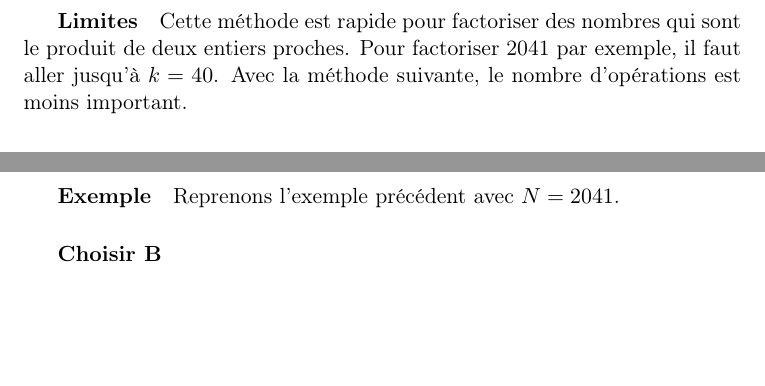
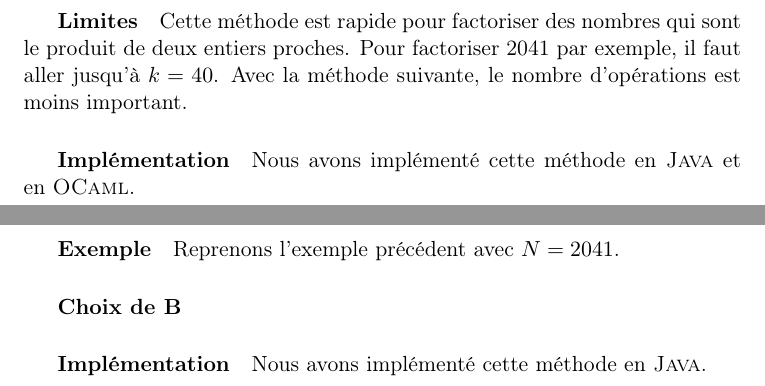
Before and after one commit to ErinLeb/factorisation, a LaTeX document (rapport.tex): two parts of pages 6 and 9 of 10, joined at a grey line, cut so that both start at the same text, the shorter picture padded with empty space. Compiled offline with pdfLaTeX.

Commit message:
implémentation

```diff
--- a/rapport.tex
+++ b/rapport.tex
@@ -123,6 +125,9 @@
 
 	\subparagraph{Limites}
 	Cette méthode est rapide pour factoriser des nombres qui sont le produit de deux entiers proches. Pour factoriser 2041 par exemple, il faut aller jusqu'à $k = 40$. Avec la méthode suivante, le nombre d'opérations est moins important.
+
+	\subparagraph{Implémentation}
+	Nous avons implémenté cette méthode en \textsc{Java} et en \textsc{OCaml}.
 
 	\newpage
 
@@ -202,7 +207,7 @@
 	\subparagraph{Exemple}
 	Reprenons l'exemple précédent avec $N = 2041$.
 
- 	\subparagraph{Choisir B}
+ 	\subparagraph{Choix de B}
 
 
 
@@ -211,7 +216,8 @@
 
 
 
-
+	\subparagraph{Implémentation}
+	Nous avons implémenté cette méthode en \textsc{Java}.
 
 	\newpage
 	\section{\LARGE{Références}}
```
Also changed, not shown: rapport.pdf, rapport.tex (2 more changed lines).
